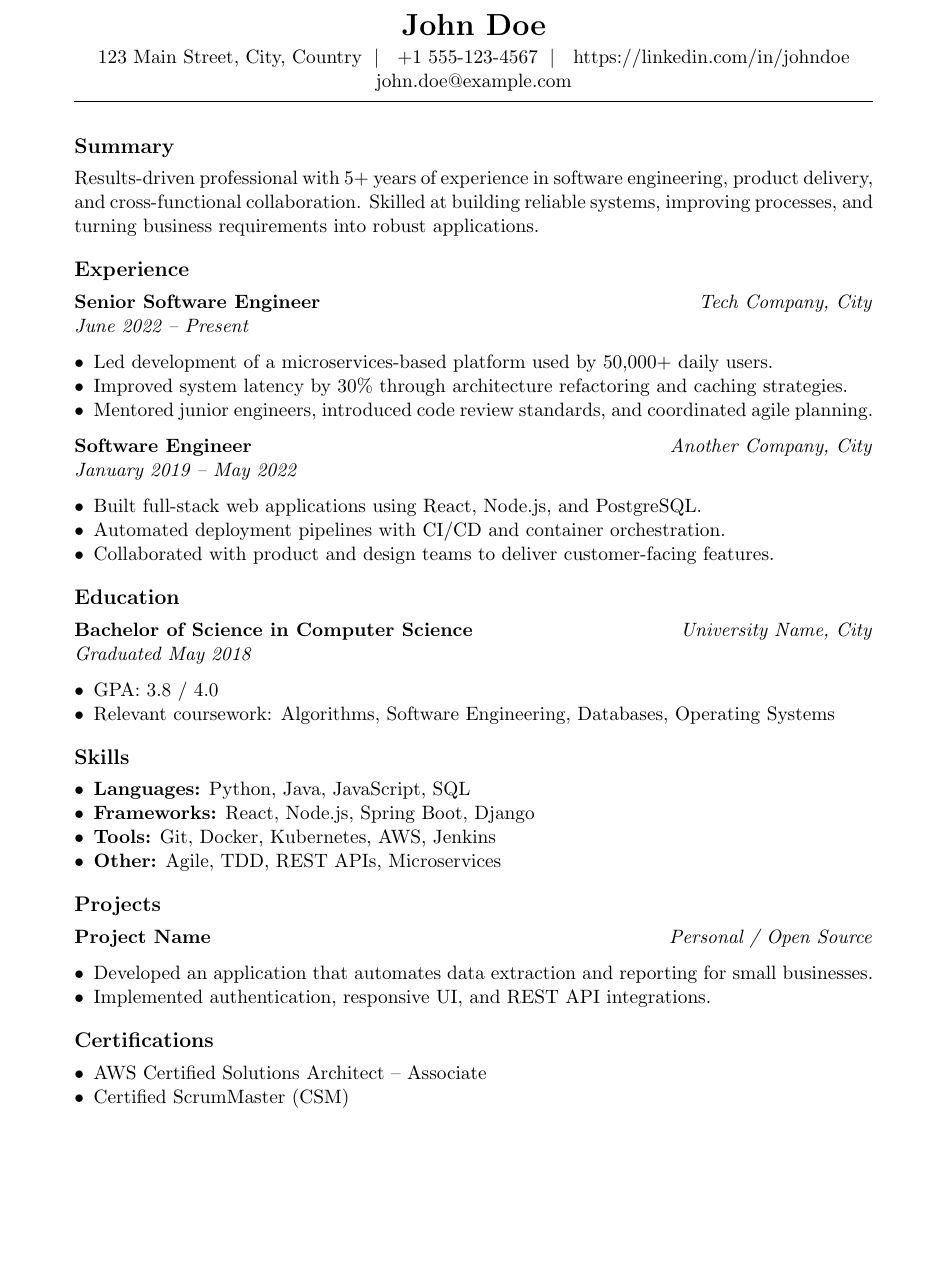
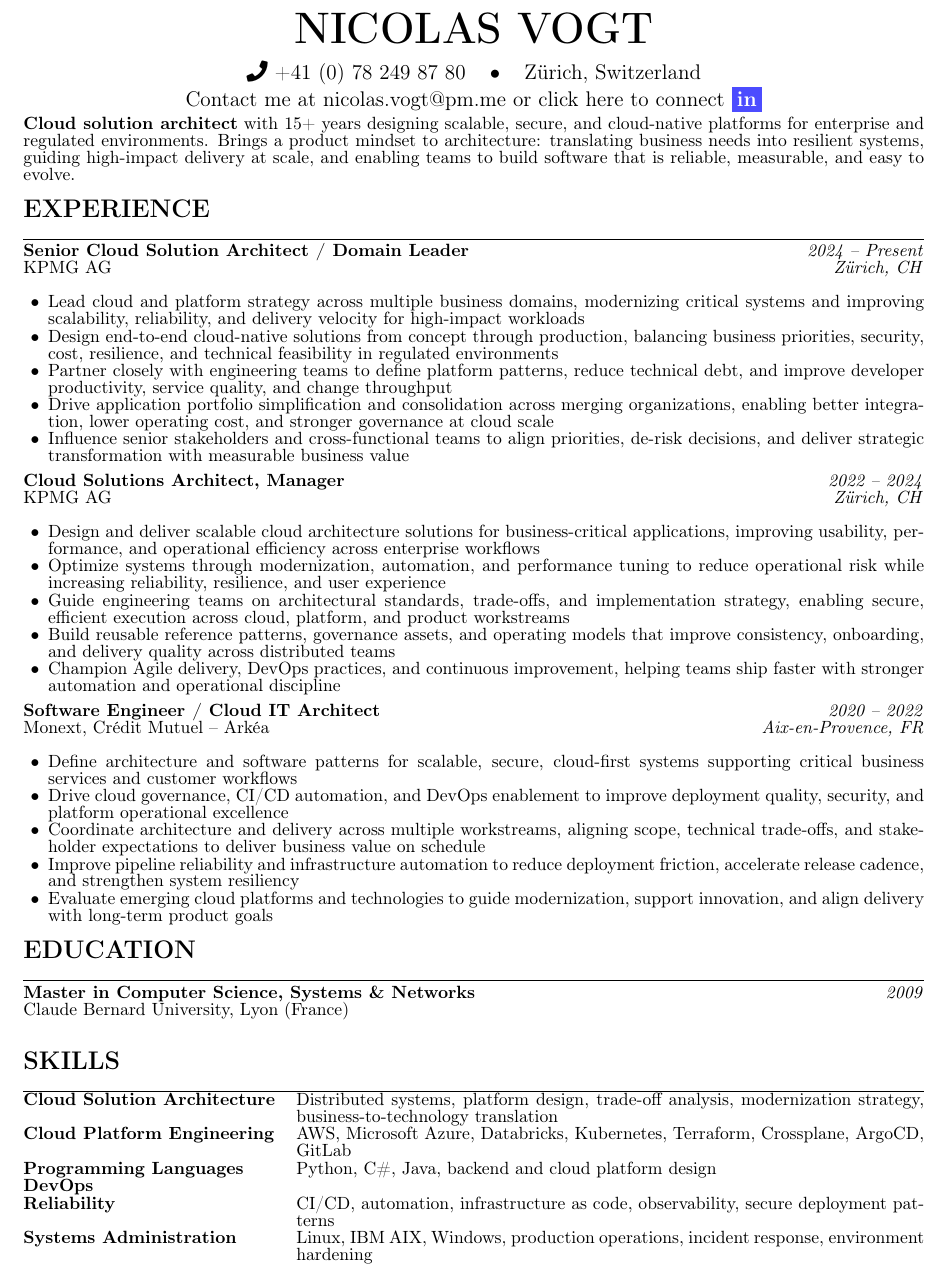
Before and after one commit to nivogt/coverletters, a LaTeX CV (resume.tex, which reads resume-variables.tex): part of the page, cut at the place of the change. Compiled offline with pdfLaTeX.

Commit message:
Add resume images and update contact variables in LaTeX template

```diff
--- a/resume-variables.tex
+++ b/resume-variables.tex
@@ -1,6 +1,6 @@
 % Resume contact variables
-\newcommand{\resumeName}{John Doe}
-\newcommand{\resumeAddress}{123 Main Street, City, Country}
-\newcommand{\resumePhone}{+1 555-123-4567}
-\newcommand{\resumeLinkedIn}{https://linkedin.com/in/johndoe}
-\newcommand{\resumeEmail}{john.doe@example.com}
+\newcommand{\resumeName}{NICOLAS VOGT}
+\newcommand{\resumeAddress}{Zürich, Switzerland}
+\newcommand{\resumePhone}{+41 (0) 78 249 87 80}
+\newcommand{\resumeLinkedIn}{https://www.linkedin.com/in/nicolas-vogt/}
+\newcommand{\resumeEmail}{nicolas.vogt@pm.me}
--- a/resume.tex
+++ b/resume.tex
@@ -28,0 +30,3 @@
+    {\large
+      \faPhone\ \resumePhone\ \hspace{0.5em} \textbullet\ \hspace{0.5em} \resumeAddress\\
+      Contact me at \href{mailto:\resumeEmail}{\resumeEmail} or click \href{\resumeLinkedIn}{here} to connect
@@ -29 +35,2 @@
   \end{center}
+  \vspace{0.2em}
@@ -34,55 +53,53 @@
 
 \begin{document}
 
-\contact
+\contactheader
 
-\section*{Summary}
-Results-driven professional with 5+ years of experience in software engineering, product delivery, and cross-functional collaboration. Skilled at building reliable systems, improving processes, and turning business requirements into robust applications.
+\noindent\textbf{Cloud solution architect} with 15+ years designing scalable, secure, and cloud-native platforms for enterprise and regulated environments. Brings a product mindset to architecture: translating business needs into resilient systems, guiding high-impact delivery at scale, and enabling teams to build software that is reliable, measurable, and easy to evolve.
 
 \section*{Experience}
-\textbf{Senior Software Engineer} \hfill \textit{Tech Company, City} \\
-\textit{June 2022 -- Present}
-\begin{itemize}
-  \item Led development of a microservices-based platform used by 50,000+ daily users.
-  \item Improved system latency by 30\% through architecture refactoring and caching strategies.
-  \item Mentored junior engineers, introduced code review standards, and coordinated agile planning.
-\end{itemize}
+\sectionrule
 
-\textbf{Software Engineer} \hfill \textit{Another Company, City} \\
-\textit{January 2019 -- May 2022}
-\begin{itemize}
-  \item Built full-stack web applications using React, Node.js, and PostgreSQL.
-  \item Automated deployment pipelines with CI/CD and container orchestration.
-  \item Collaborated with product and design teams to deliver customer-facing features.
-\end{itemize}
+\job{Senior Cloud Solution Architect / Domain Leader}{2024 -- Present}{KPMG AG}{Zürich, CH}{
+  \item Lead cloud and platform strategy across multiple business domains, modernizing critical systems and improving scalability, reliability, and delivery velocity for high-impact workloads
+  \item Design end-to-end cloud-native solutions from concept through production, balancing business priorities, security, cost, resilience, and technical feasibility in regulated environments
+  \item Partner closely with engineering teams to define platform patterns, reduce technical debt, and improve developer productivity, service quality, and change throughput
+  \item Drive application portfolio simplification and consolidation across merging organizations, enabling better integration, lower operating cost, and stronger governance at cloud scale
+  \item Influence senior stakeholders and cross-functional teams to align priorities, de-risk decisions, and deliver strategic transformation with measurable business value
+}{ }
+\jobseparator
+
+\job{Cloud Solutions Architect, Manager}{2022 -- 2024}{KPMG AG}{Zürich, CH}{
+  \item Design and deliver scalable cloud architecture solutions for business-critical applications, improving usability, performance, and operational efficiency across enterprise workflows
+  \item Optimize systems through modernization, automation, and performance tuning to reduce operational risk while increasing reliability, resilience, and user experience
+  \item Guide engineering teams on architectural standards, trade-offs, and implementation strategy, enabling secure, efficient execution across cloud, platform, and product workstreams
+  \item Build reusable reference patterns, governance assets, and operating models that improve consistency, onboarding, and delivery quality across distributed teams
+  \item Champion Agile delivery, DevOps practices, and continuous improvement, helping teams ship faster with stronger automation and operational discipline
+}{ }
+\jobseparator
+
+\job{Software Engineer / Cloud IT Architect}{2020 -- 2022}{Monext, Crédit Mutuel -- Arkéa}{Aix-en-Provence, FR}{
+  \item Define architecture and software patterns for scalable, secure, cloud-first systems supporting critical business services and customer workflows
+  \item Drive cloud governance, CI/CD automation, and DevOps enablement to improve deployment quality, security, and platform operational excellence
+  \item Coordinate architecture and delivery across multiple workstreams, aligning scope, technical trade-offs, and stakeholder expectations to deliver business value on schedule
+  \item Improve pipeline reliability and infrastructure automation to reduce deployment friction, accelerate release cadence, and strengthen system resiliency
+  \item Evaluate emerging cloud platforms and technologies to guide modernization, support innovation, and align delivery with long-term product goals
+}{ }
 
 \section*{Education}
-\textbf{Bachelor of Science in Computer Science} \hfill \textit{University Name, City} \\
-\textit{Graduated May 2018}
-\begin{itemize}
-  \item GPA: 3.8 / 4.0
-  \item Relevant coursework: Algorithms, Software Engineering, Databases, Operating Systems
-\end{itemize}
+\sectionrule
+
+\edu{Master in Computer Science, Systems \& Networks}{2009}{Claude Bernard University, Lyon (France)}{}
 
 \section*{Skills}
-\begin{itemize}
-  \item \textbf{Languages:} Python, Java, JavaScript, SQL
-  \item \textbf{Frameworks:} React, Node.js, Spring Boot, Django
-  \item \textbf{Tools:} Git, Docker, Kubernetes, AWS, Jenkins
-  \item \textbf{Other:} Agile, TDD, REST APIs, Microservices
-\end{itemize}
+\sectionrule
 
-\section*{Projects}
-\textbf{Project Name} \hfill \textit{Personal / Open Source}
-\begin{itemize}
-  \item Developed an application that automates data extraction and reporting for small businesses.
-  \item Implemented authentication, responsive UI, and REST API integrations.
-\end{itemize}
-
-\section*{Certifications}
-\begin{itemize}
-  \item AWS Certified Solutions Architect -- Associate
-  \item Certified ScrumMaster (CSM)
-\end{itemize}
+\begin{tabularx}{\textwidth}{@{}>{\bfseries}l X@{}}
+Cloud Solution Architecture & Distributed systems, platform design, trade-off analysis, modernization strategy, business-to-technology translation \\
+Cloud Platform Engineering & AWS, Microsoft Azure, Databricks, Kubernetes, Terraform, Crossplane, ArgoCD, GitLab \\
+Programming Languages & Python, C\#, Java, backend and cloud platform design \\
+DevOps \\ Reliability & CI/CD, automation, infrastructure as code, observability, secure deployment patterns \\
+Systems Administration & Linux, IBM AIX, Windows, production operations, incident response, environment hardening \\
+\end{tabularx}
 
 \end{document}
```
Also changed, not shown: cvpage-1.png (added), resumepage-1.png (added), resumepage-2.png (added), resume.tex (53 more changed lines).
